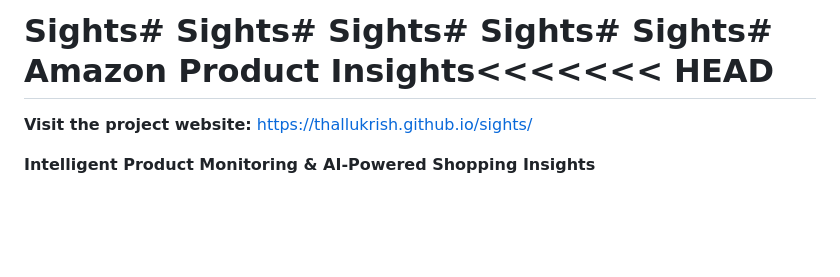
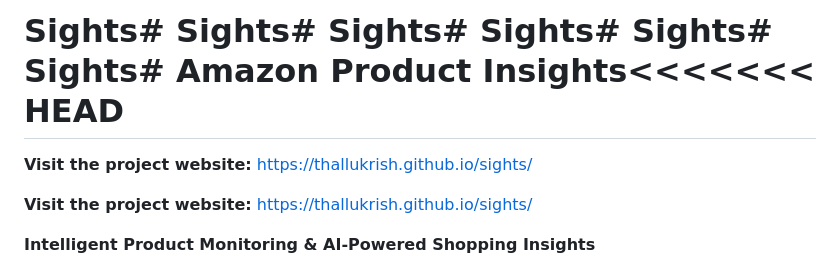
Before and after one commit to thallukrish/sights, a Markdown page: README.md, the part around the change. Drawn GitHub-style; blank space fills up the shorter version.

```diff
--- a/README.md
+++ b/README.md
@@ -1,6 +1,8 @@
-# Sights# Sights# Sights# Sights# Sights# Amazon Product Insights<<<<<<< HEAD
+# Sights# Sights# Sights# Sights# Sights# Sights# Amazon Product Insights<<<<<<< HEAD
 
 
+
+**Visit the project website:** [https://thallukrish.github.io/sights/](https://thallukrish.github.io/sights/)
 
 **Visit the project website:** [https://thallukrish.github.io/sights/](https://thallukrish.github.io/sights/)
 
```
